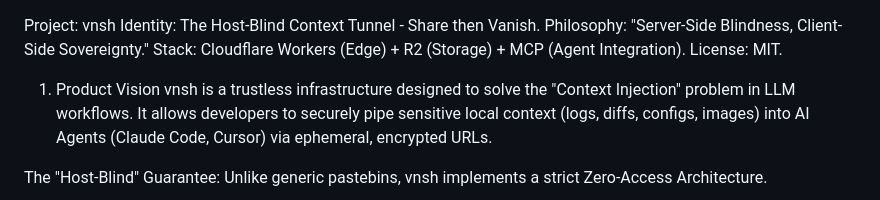
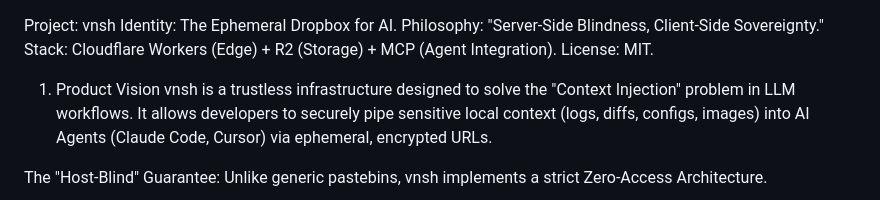
Before and after one commit to raullenchai/vnsh, a Markdown page: CLAUDE.md, the part around the change. Rendered like a GitHub page.

Commit message:
docs: update CLAUDE.md tagline to match website
Co-Authored-By: Claude Opus 4.5 <noreply@anthropic.com>

```diff
--- a/CLAUDE.md
+++ b/CLAUDE.md
@@ -1,5 +1,5 @@
 Project: vnsh
-Identity: The Host-Blind Context Tunnel - Share then Vanish. Philosophy: "Server-Side Blindness, Client-Side Sovereignty." Stack: Cloudflare Workers (Edge) + R2 (Storage) + MCP (Agent Integration). License: MIT.
+Identity: The Ephemeral Dropbox for AI. Philosophy: "Server-Side Blindness, Client-Side Sovereignty." Stack: Cloudflare Workers (Edge) + R2 (Storage) + MCP (Agent Integration). License: MIT.
 
 1. Product Vision
 vnsh is a trustless infrastructure designed to solve the "Context Injection" problem in LLM workflows. It allows developers to securely pipe sensitive local context (logs, diffs, configs, images) into AI Agents (Claude Code, Cursor) via ephemeral, encrypted URLs.
```
